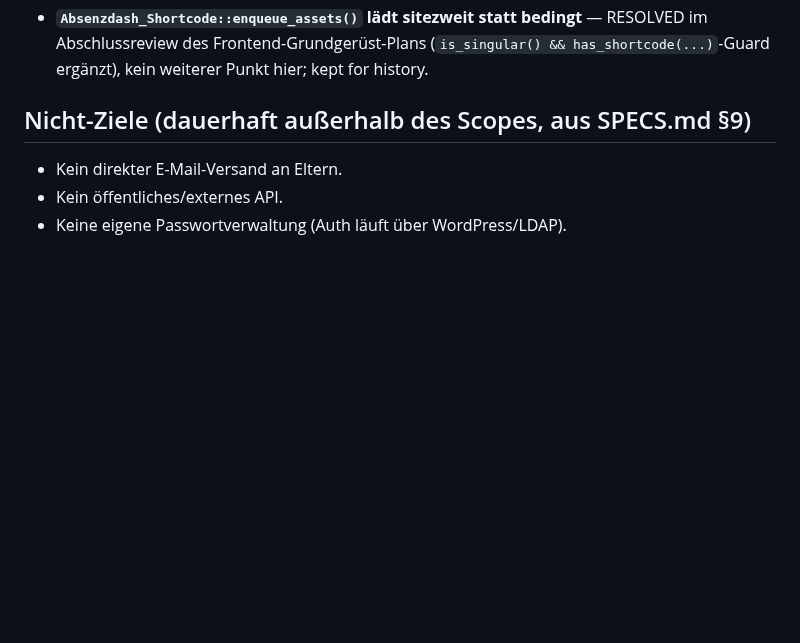
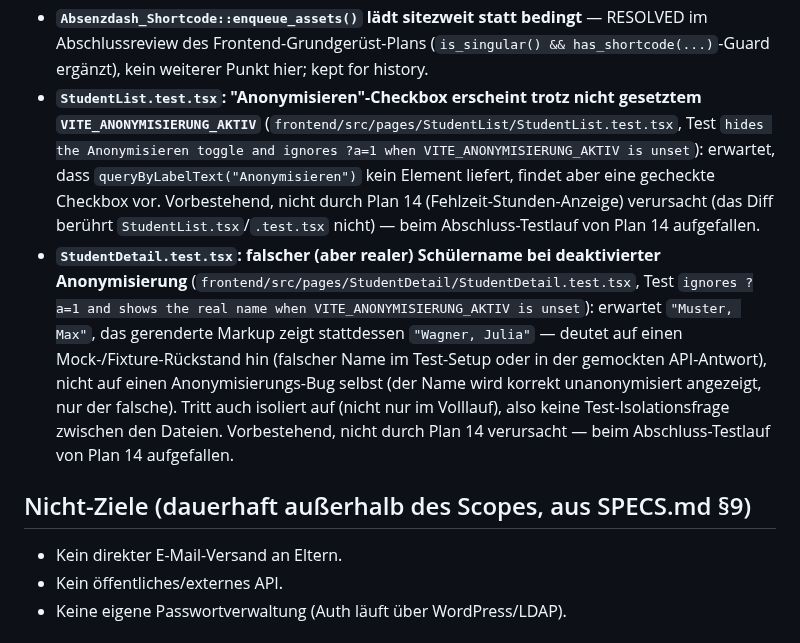
Before and after one commit to digitale-Schulverwaltung-BW/AbsenzDash, a Markdown page: ROADMAP.md, the part around the change. Drawn GitHub-style; blank space fills up the shorter version.

Commit message:
docs: log pre-existing Anonymisieren test failures as technical debt
Found during Plan 14's final test run; unrelated to that plan's diff
(StudentList.tsx/StudentDetail.tsx were never touched).

```diff
--- a/ROADMAP.md
+++ b/ROADMAP.md
@@ -75,6 +75,8 @@ Bekannte, nicht dringende Verbesserungen — kein eigener Plan nötig, bei Geleg
 - **WP-Proxy: leere/ungültige Backend-Antworten werden zu JSON `null`** (`wordpress-plugin/absenzdash/includes/class-proxy.php`, `weiterleiten`): ein leerer 204-Body (z.B. `DELETE /students/{id}/exemptions/{id}`) oder eine fehlerhafte/abgeschnittene JSON-Antwort landet über `json_decode()` unmarkiert als `null` beim Client — harmlos für 204 (Clients ignorieren den Body), verschleiert aber ein tatsächlich defektes Backend-JSON. Identifiziert im Abschlussreview von Plan 8.
 - **WP-Proxy: fehlendes Secret erzeugt nur ein rohes 401 statt einer klaren Fehlermeldung** (`wordpress-plugin/absenzdash/includes/class-proxy.php`, `weiterleiten`): eine nicht konfigurierte Backend-URL liefert bereits ein sprechendes 500, ein nicht konfiguriertes Secret dagegen einen leeren Header und damit nur ein bare 401 vom Backend — symmetrische Behandlung (eigenes 500 mit Klartext-Meldung) würde die Fehlersuche bei einer frischen Installation verkürzen. Identifiziert im Abschlussreview von Plan 8.
 - **`Absenzdash_Shortcode::enqueue_assets()` lädt sitezweit statt bedingt** — RESOLVED im Abschlussreview des Frontend-Grundgerüst-Plans (`is_singular() && has_shortcode(...)`-Guard ergänzt), kein weiterer Punkt hier; kept for history.
+- **`StudentList.test.tsx`: "Anonymisieren"-Checkbox erscheint trotz nicht gesetztem `VITE_ANONYMISIERUNG_AKTIV`** (`frontend/src/pages/StudentList/StudentList.test.tsx`, Test `hides the Anonymisieren toggle and ignores ?a=1 when VITE_ANONYMISIERUNG_AKTIV is unset`): erwartet, dass `queryByLabelText("Anonymisieren")` kein Element liefert, findet aber eine gecheckte Checkbox vor. Vorbestehend, nicht durch Plan 14 (Fehlzeit-Stunden-Anzeige) verursacht (das Diff berührt `StudentList.tsx`/`.test.tsx` nicht) — beim Abschluss-Testlauf von Plan 14 aufgefallen.
+- **`StudentDetail.test.tsx`: falscher (aber realer) Schülername bei deaktivierter Anonymisierung** (`frontend/src/pages/StudentDetail/StudentDetail.test.tsx`, Test `ignores ?a=1 and shows the real name when VITE_ANONYMISIERUNG_AKTIV is unset`): erwartet `"Muster, Max"`, das gerenderte Markup zeigt stattdessen `"Wagner, Julia"` — deutet auf einen Mock-/Fixture-Rückstand hin (falscher Name im Test-Setup oder in der gemockten API-Antwort), nicht auf einen Anonymisierungs-Bug selbst (der Name wird korrekt unanonymisiert angezeigt, nur der falsche). Tritt auch isoliert auf (nicht nur im Volllauf), also keine Test-Isolationsfrage zwischen den Dateien. Vorbestehend, nicht durch Plan 14 verursacht — beim Abschluss-Testlauf von Plan 14 aufgefallen.
 
 ## Nicht-Ziele (dauerhaft außerhalb des Scopes, aus SPECS.md §9)
 
```
